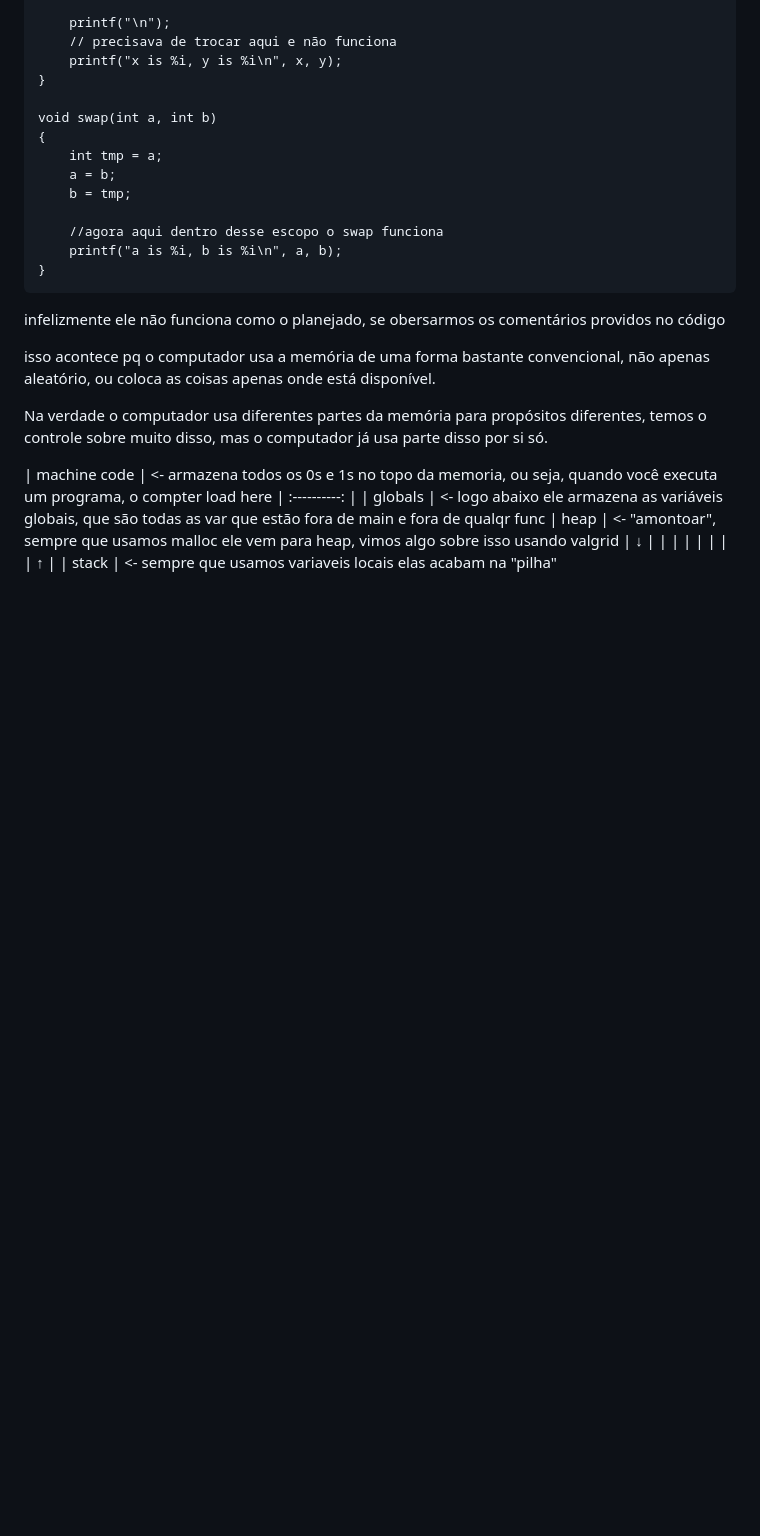
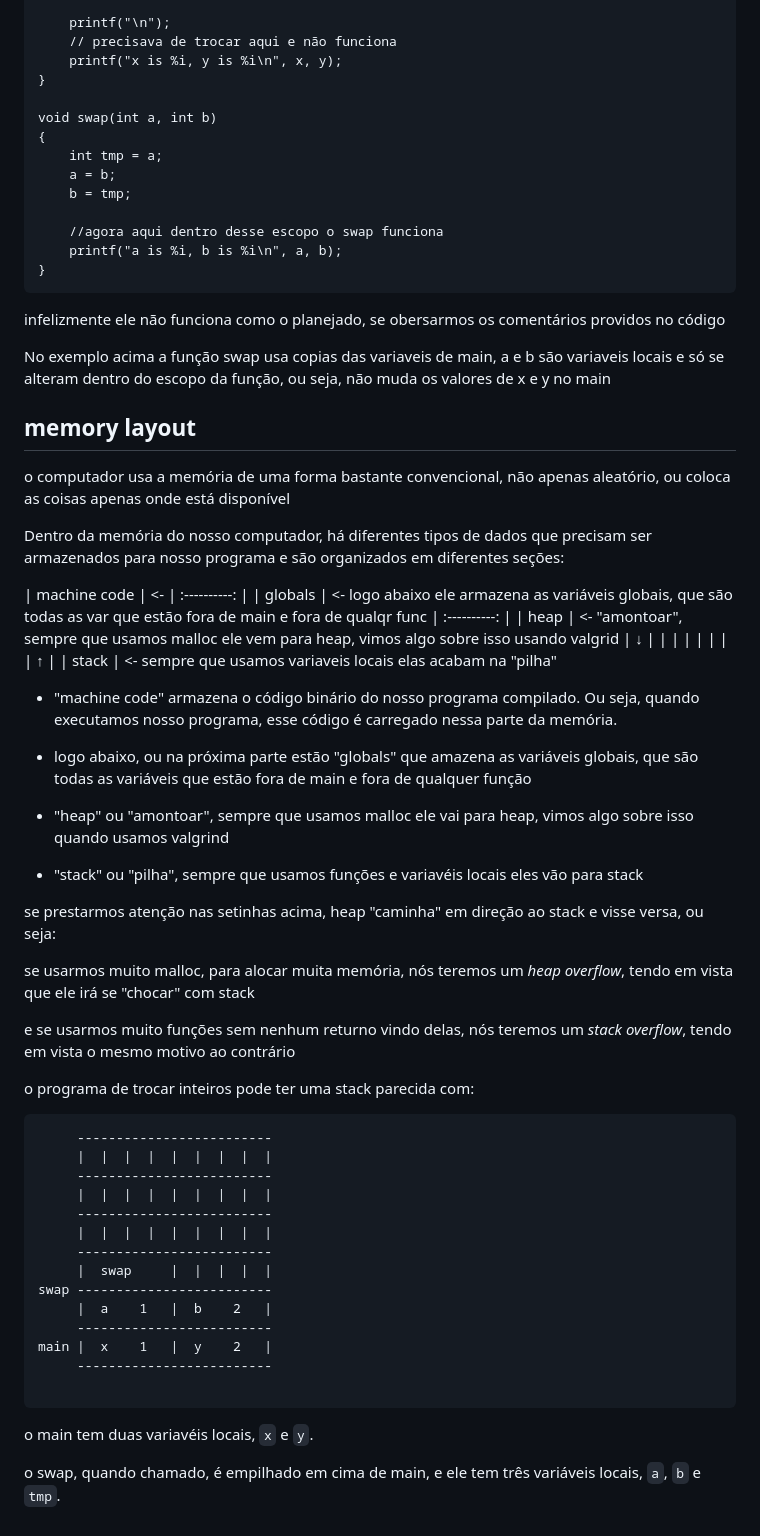
Before and after one commit to jotavev/cs50x, a Markdown page: lecture4/Memory.md, the part around the change. GitHub-like rendering; blank space fills up the shorter version.

Commit message:
memorynote

````diff
--- a/lecture4/Memory.md
+++ b/lecture4/Memory.md
@@ -263,13 +263,18 @@ void swap(int a, int b)
 ```
 infelizmente ele não funciona como o planejado, se obersarmos os comentários providos no código
 
-isso acontece pq o computador usa a memória de uma forma bastante convencional, não apenas aleatório, ou coloca as coisas apenas onde está disponível.
+No exemplo acima a função swap usa copias das variaveis de main, a e b são variaveis locais e só se alteram dentro do escopo da função, ou seja, não muda os valores de x e y no main
 
-Na verdade o computador usa diferentes partes da memória para propósitos diferentes, temos o controle sobre muito disso, mas o computador já usa parte disso por si só.
+## memory layout
 
-| machine code | <- armazena todos os 0s e 1s no topo da memoria, ou seja, quando você executa um programa, o compter load here
+o computador usa a memória de uma forma bastante convencional, não apenas aleatório, ou coloca as coisas apenas onde está disponível
+
+Dentro da memória do nosso computador, há diferentes tipos de dados que precisam ser armazenados para nosso programa e são organizados em diferentes seções:
+
+| machine code | <-
 | :----------: |
 |    globals   | <- logo abaixo ele armazena as variáveis globais, que são todas as var que estão fora de main e fora de qualqr func
+| :----------: |
 |     heap     | <- "amontoar", sempre que usamos malloc ele vem para heap, vimos algo sobre isso usando valgrid
 |      ↓       |
 |              |
@@ -277,3 +282,40 @@ Na verdade o computador usa diferentes partes da memória para propósitos difer
 |              |
 |      ↑       |
 |    stack     | <- sempre que usamos variaveis locais elas acabam na "pilha"
+
+* "machine code" armazena o código binário do nosso programa compilado. Ou seja, quando executamos nosso programa, esse código é carregado nessa parte da memória.
+
+* logo abaixo, ou na próxima parte estão "globals" que amazena as variáveis globais, que são todas as variáveis que estão fora de main e fora de qualquer função
+
+* "heap" ou "amontoar", sempre que usamos malloc ele vai para heap, vimos algo sobre isso quando usamos valgrind
+
+* "stack" ou "pilha", sempre que usamos funções e variavéis locais eles vão para stack
+
+se prestarmos atenção nas setinhas acima, heap "caminha" em direção ao stack e visse versa, ou seja:
+
+se usarmos muito malloc, para alocar muita memória, nós teremos um *heap overflow*, tendo em vista que ele irá se "chocar" com stack
+
+e se usarmos muito funções sem nenhum returno vindo delas, nós teremos um *stack overflow*, tendo em vista o mesmo motivo ao contrário
+
+o programa de trocar inteiros pode ter uma stack parecida com:
+
+```
+     -------------------------
+     |  |  |  |  |  |  |  |  |
+     -------------------------
+     |  |  |  |  |  |  |  |  |
+     -------------------------
+     |  |  |  |  |  |  |  |  |
+     -------------------------
+     |  swap     |  |  |  |  |
+swap -------------------------
+     |  a    1   |  b    2   |
+     -------------------------
+main |  x    1   |  y    2   |
+     -------------------------
+
+```
+
+o main tem duas variavéis locais, `x` e `y`.
+
+o swap, quando chamado, é empilhado em cima de main, e ele tem três variáveis locais, `a`, `b` e `tmp`.
````
